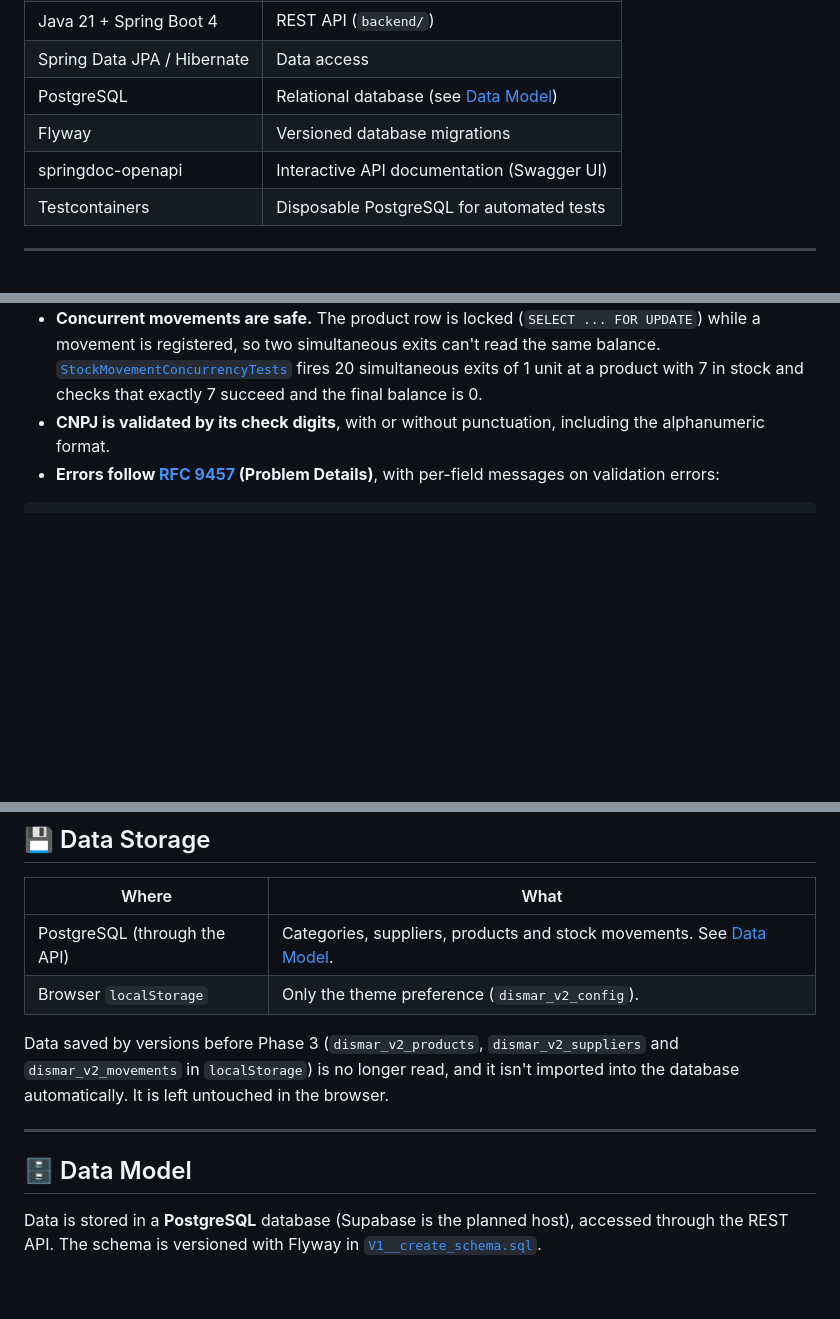
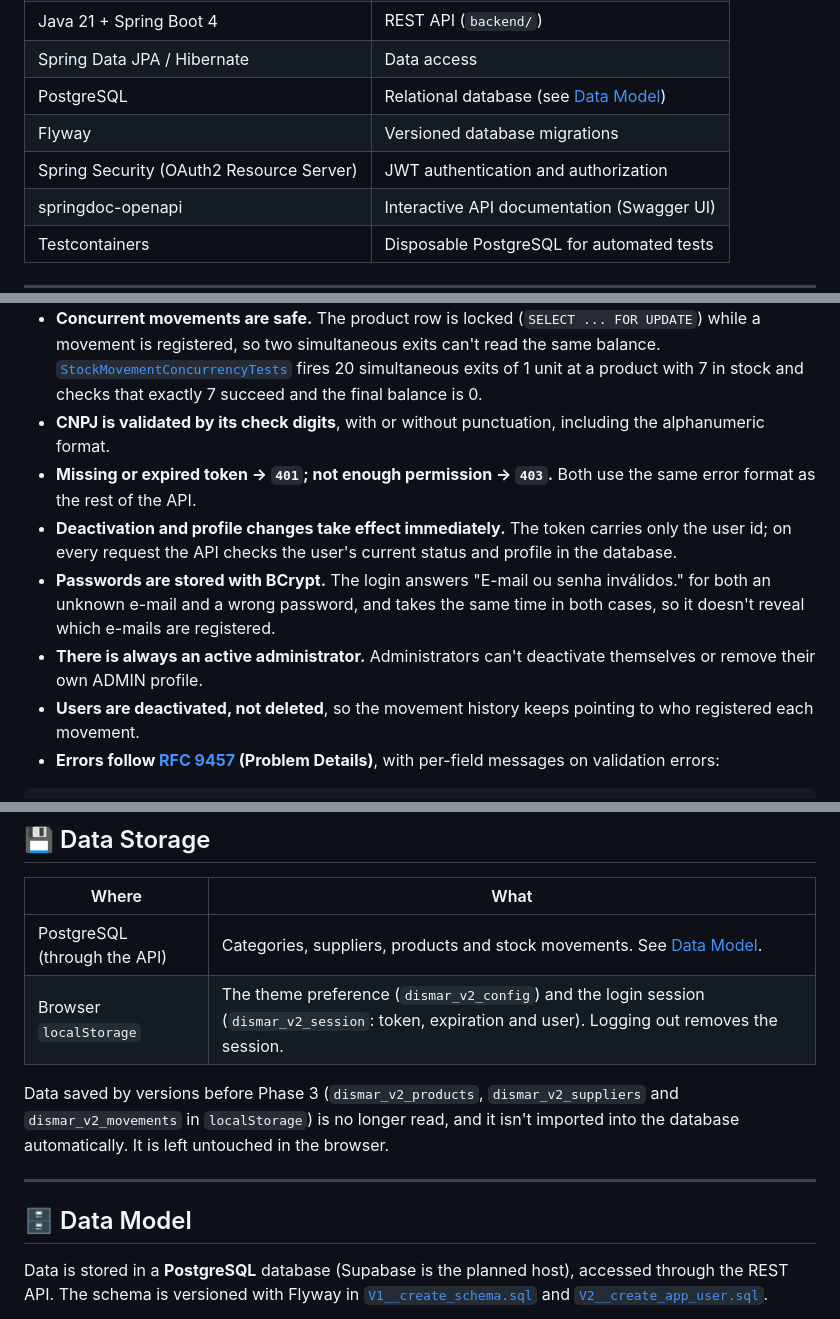
Before and after one commit to sknpz/dismar_stock, a Markdown page: README.md, 3 parts joined by grey strips. Drawn GitHub-style; blank space fills up the shorter version.

````diff
--- a/README.md
+++ b/README.md
@@ -117,6 +126,7 @@ The project has two parts:
 | Spring Data JPA / Hibernate | Data access |
 | PostgreSQL   | Relational database (see [Data Model](#-data-model)) |
 | Flyway       | Versioned database migrations |
+| Spring Security (OAuth2 Resource Server) | JWT authentication and authorization |
 | springdoc-openapi | Interactive API documentation (Swagger UI) |
 | Testcontainers | Disposable PostgreSQL for automated tests |
 
@@ -242,6 +273,11 @@ If the API is unreachable, each page shows an error message with a **Tentar nova
 * **Exits can't exceed the current balance.** The API responds with `422 Unprocessable Content`.
 * **Concurrent movements are safe.** The product row is locked (`SELECT ... FOR UPDATE`) while a movement is registered, so two simultaneous exits can't read the same balance. [`StockMovementConcurrencyTests`](backend/src/test/java/br/com/dismar/stock/movement/StockMovementConcurrencyTests.java) fires 20 simultaneous exits of 1 unit at a product with 7 in stock and checks that exactly 7 succeed and the final balance is 0.
 * **CNPJ is validated by its check digits**, with or without punctuation, including the alphanumeric format.
+* **Missing or expired token → `401`; not enough permission → `403`.** Both use the same error format as the rest of the API.
+* **Deactivation and profile changes take effect immediately.** The token carries only the user id; on every request the API checks the user's current status and profile in the database.
+* **Passwords are stored with BCrypt.** The login answers "E-mail ou senha inválidos." for both an unknown e-mail and a wrong password, and takes the same time in both cases, so it doesn't reveal which e-mails are registered.
+* **There is always an active administrator.** Administrators can't deactivate themselves or remove their own ADMIN profile.
+* **Users are deactivated, not deleted**, so the movement history keeps pointing to who registered each movement.
 * **Errors follow [RFC 9457](https://www.rfc-editor.org/rfc/rfc9457) (Problem Details)**, with per-field messages on validation errors:
 
 ```json
@@ -261,7 +297,7 @@ If the API is unreachable, each page shows an error message with a **Tentar nova
 | Where | What |
 | --- | --- |
 | PostgreSQL (through the API) | Categories, suppliers, products and stock movements. See [Data Model](#-data-model). |
-| Browser `localStorage` | Only the theme preference (`dismar_v2_config`). |
+| Browser `localStorage` | The theme preference (`dismar_v2_config`) and the login session (`dismar_v2_session`: token, expiration and user). Logging out removes the session. |
 
 Data saved by versions before Phase 3 (`dismar_v2_products`, `dismar_v2_suppliers` and `dismar_v2_movements` in `localStorage`) is no longer read, and it isn't imported into the database automatically. It is left untouched in the browser.
 
@@ -269,7 +305,7 @@ Data saved by versions before Phase 3 (`dismar_v2_products`, `dismar_v2_supplier
 
 ## 🗄️ Data Model
 
-Data is stored in a **PostgreSQL** database (Supabase is the planned host), accessed through the REST API. The schema is versioned with Flyway in [`V1__create_schema.sql`](backend/src/main/resources/db/migration/V1__create_schema.sql).
+Data is stored in a **PostgreSQL** database (Supabase is the planned host), accessed through the REST API. The schema is versioned with Flyway in [`V1__create_schema.sql`](backend/src/main/resources/db/migration/V1__create_schema.sql) and [`V2__create_app_user.sql`](backend/src/main/resources/db/migration/V2__create_app_user.sql).
 
 ```mermaid
 erDiagram
````
Also changed, not shown: other parts of README.md (+50 -6 lines).
